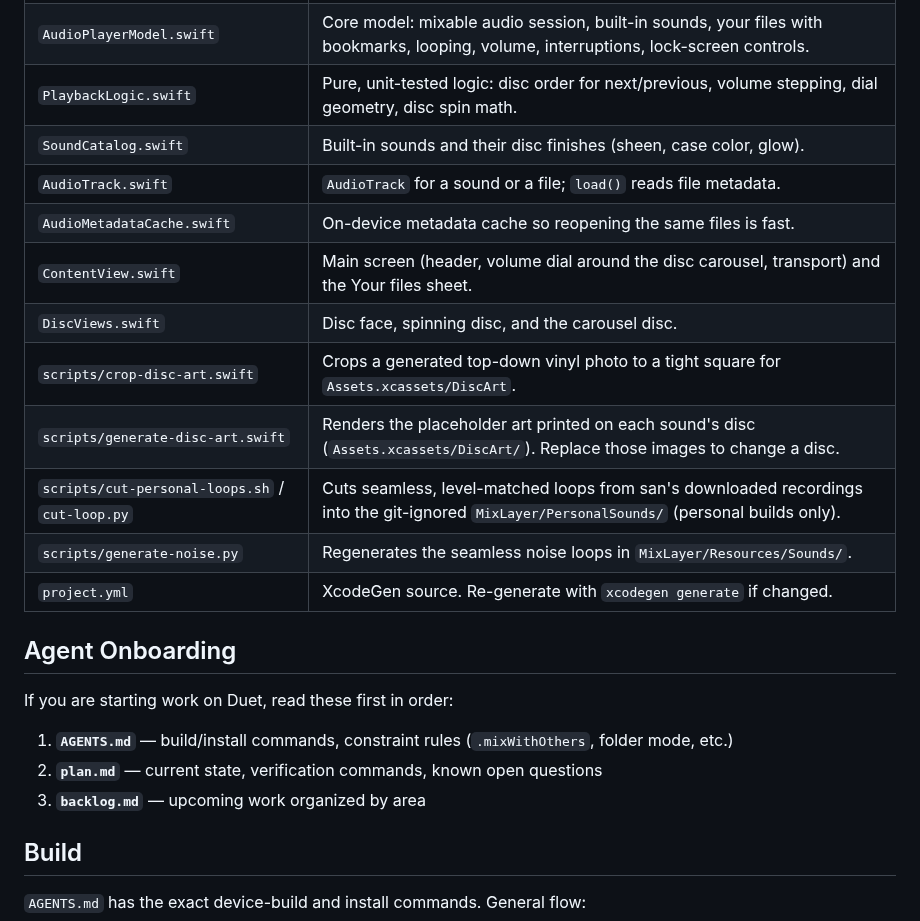
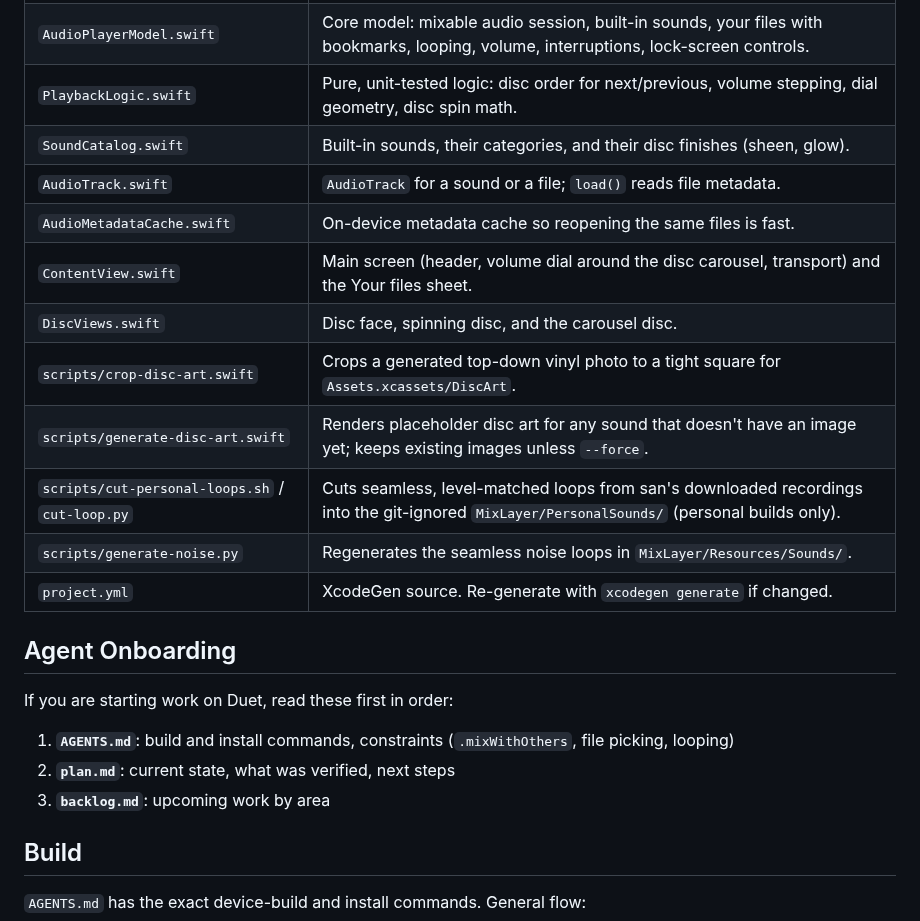
Before and after one commit to madebysan/duet, a Markdown page: README.md, the part around one of its changes. GitHub-like rendering.

```diff
--- a/README.md
+++ b/README.md
@@ -28,13 +28,13 @@ Not on TestFlight or the App Store. Personal build signed to a connected iPhone.
 | `MixLayerApp.swift` | App entry point. Creates `AudioPlayerModel`, boots the library on launch, supports `--autoplay-sample` for QA (plays the first sound). |
 | `AudioPlayerModel.swift` | Core model: mixable audio session, built-in sounds, your files with bookmarks, looping, volume, interruptions, lock-screen controls. |
 | `PlaybackLogic.swift` | Pure, unit-tested logic: disc order for next/previous, volume stepping, dial geometry, disc spin math. |
-| `SoundCatalog.swift` | Built-in sounds and their disc finishes (sheen, case color, glow). |
+| `SoundCatalog.swift` | Built-in sounds, their categories, and their disc finishes (sheen, glow). |
 | `AudioTrack.swift` | `AudioTrack` for a sound or a file; `load()` reads file metadata. |
 | `AudioMetadataCache.swift` | On-device metadata cache so reopening the same files is fast. |
 | `ContentView.swift` | Main screen (header, volume dial around the disc carousel, transport) and the Your files sheet. |
 | `DiscViews.swift` | Disc face, spinning disc, and the carousel disc. |
 | `scripts/crop-disc-art.swift` | Crops a generated top-down vinyl photo to a tight square for `Assets.xcassets/DiscArt`. |
-| `scripts/generate-disc-art.swift` | Renders the placeholder art printed on each sound's disc (`Assets.xcassets/DiscArt/`). Replace those images to change a disc. |
+| `scripts/generate-disc-art.swift` | Renders placeholder disc art for any sound that doesn't have an image yet; keeps existing images unless `--force`. |
 | `scripts/cut-personal-loops.sh` / `cut-loop.py` | Cuts seamless, level-matched loops from san's downloaded recordings into the git-ignored `MixLayer/PersonalSounds/` (personal builds only). |
 | `scripts/generate-noise.py` | Regenerates the seamless noise loops in `MixLayer/Resources/Sounds/`. |
 | `project.yml` | XcodeGen source. Re-generate with `xcodegen generate` if changed. |
@@ -43,9 +43,9 @@ Not on TestFlight or the App Store. Personal build signed to a connected iPhone.
 
 If you are starting work on Duet, read these first in order:
 
-1. **`AGENTS.md`** — build/install commands, constraint rules (`.mixWithOthers`, folder mode, etc.)
-2. **`plan.md`** — current state, verification commands, known open questions
-3. **`backlog.md`** — upcoming work organized by area
+1. **`AGENTS.md`**: build and install commands, constraints (`.mixWithOthers`, file picking, looping)
+2. **`plan.md`**: current state, what was verified, next steps
+3. **`backlog.md`**: upcoming work by area
 
 ## Build
 
```
Also changed, not shown: other parts of README.md (+6 -4 lines), assets/app-icon.png, assets/screenshot.png (added).
